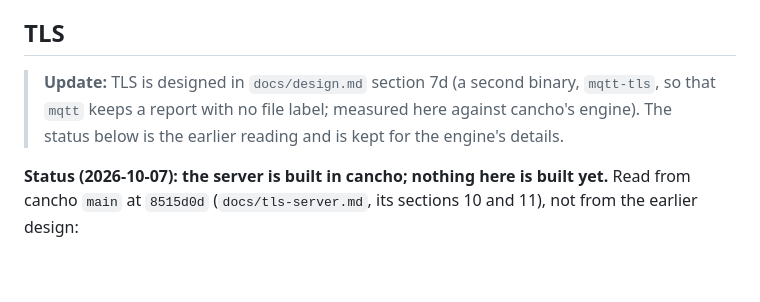
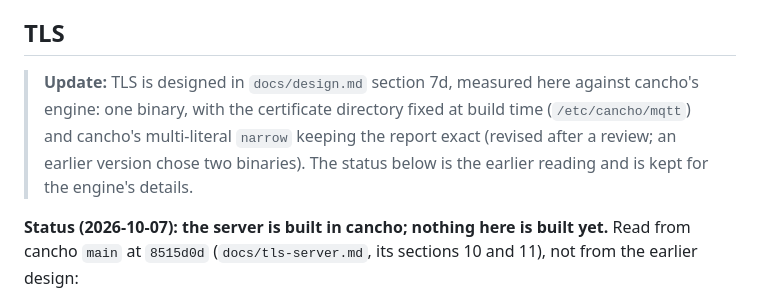
Before and after one commit to alpibrusl/cancho-mqtt, a Markdown page: docs/later.md, the part around the change. Drawn GitHub-style; blank space fills up the shorter version.

```diff
--- a/docs/later.md
+++ b/docs/later.md
@@ -69,7 +69,7 @@ filesystem".
 
 ## TLS
 
-> **Update:** TLS is designed in `docs/design.md` section 7d (a second binary, `mqtt-tls`, so that `mqtt` keeps a report with no file label; measured here against cancho's engine). The status below is the earlier reading and is kept for the engine's details.
+> **Update:** TLS is designed in `docs/design.md` section 7d, measured here against cancho's engine: one binary, with the certificate directory fixed at build time (`/etc/cancho/mqtt`) and cancho's multi-literal `narrow` keeping the report exact (revised after a review; an earlier version chose two binaries). The status below is the earlier reading and is kept for the engine's details.
 
 **Status (2026-10-07): the server is built in cancho; nothing here is built yet.** Read from cancho `main` at `8515d0d`
 (`docs/tls-server.md`, its sections 10 and 11), not from the earlier design:
```
Also changed, not shown: docs/design.md (+19 -10 lines).
